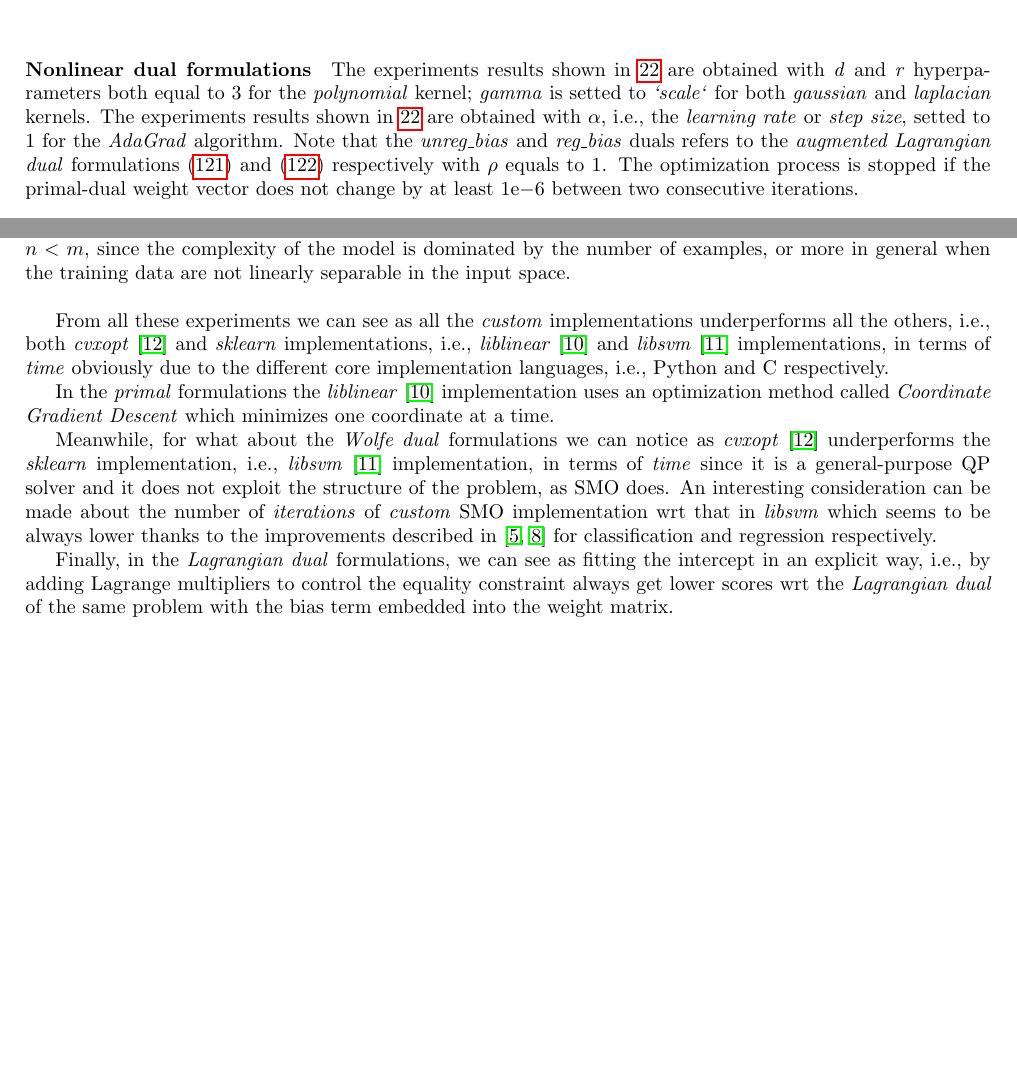
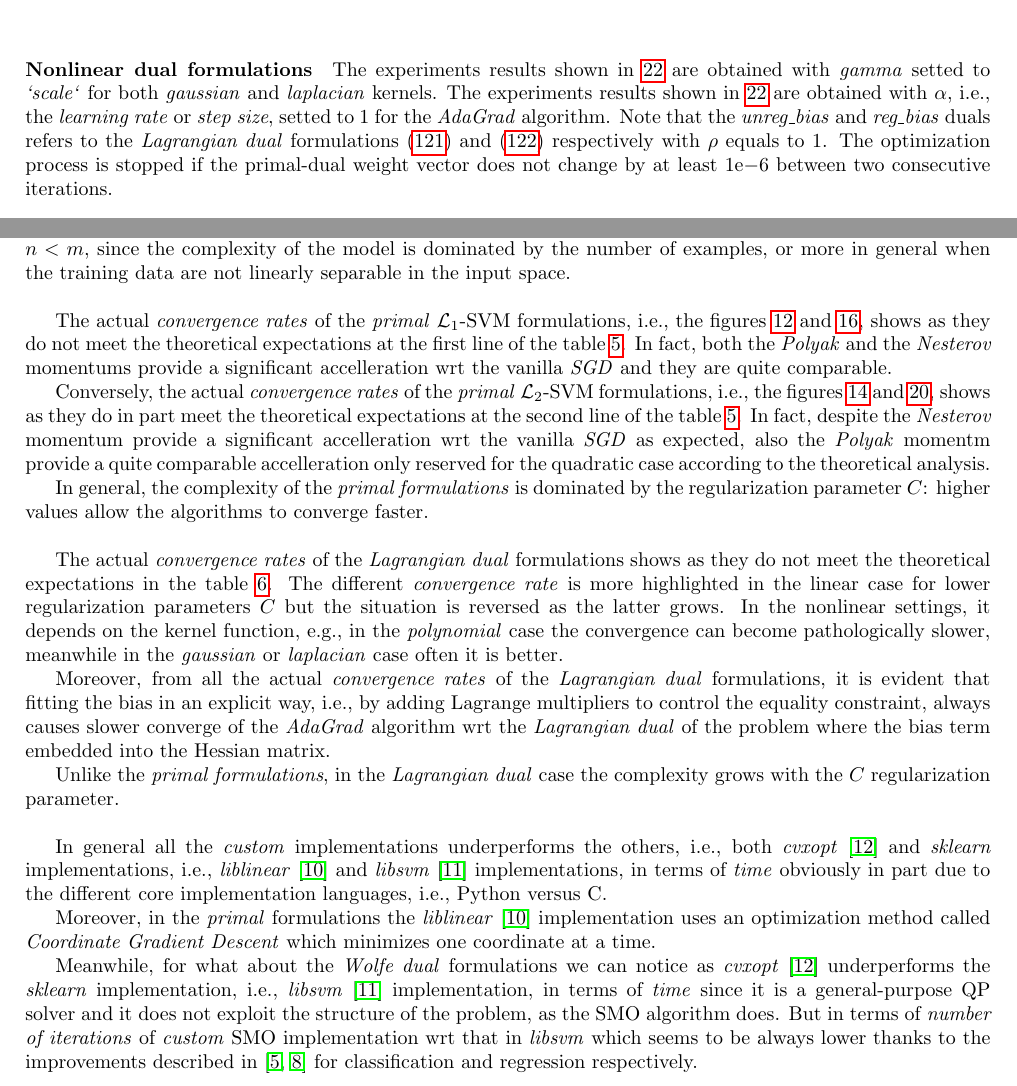
Before and after one commit to dmeoli/optiml, a LaTeX document (notebooks/optimization/tex/CM_report.tex, which reads notebooks/optimization/tex/conclusions.tex, notebooks/optimization/tex/experiments.tex): two parts of pages 75 and 78 of 79, joined at a grey line, cut so that both start at the same text, the shorter picture padded with empty space. Compiled offline with pdfLaTeX.

Commit message:
updated tex(s)

```diff
--- a/notebooks/optimization/tex/conclusions.tex
+++ b/notebooks/optimization/tex/conclusions.tex
@@ -4,10 +4,24 @@ For what about the SVM formulations, it is known, in general, that the \emph{pri
 
 \bigskip
 
-From all these experiments we can see as all the \emph{custom} implementations underperforms all the others, i.e., both \emph{cvxopt}~\cite{vandenberghe2010cvxopt} and \emph{sklearn} implementations, i.e., \emph{liblinear}~\cite{fan2008liblinear} and \emph{libsvm}~\cite{chang2011libsvm} implementations, in terms of \emph{time} obviously due to the different core implementation languages, i.e., Python and C respectively.
+The actual \emph{convergence rates} of the \emph{primal} $\protect \mathcal{L}_1$-SVM formulations, i.e., the figures~\ref{fig:l1_svc_loss_history} and~\ref{fig:l1_svr_loss_history}, shows as they do not meet the theoretical expectations at the first line of the table~\ref{primal_svm_objectives_rates}. In fact, both the \emph{Polyak} and the \emph{Nesterov} momentums provide a significant accelleration wrt the vanilla \emph{SGD} and they are quite comparable.
 
-In the \emph{primal} formulations the \emph{liblinear}~\cite{fan2008liblinear} implementation uses an optimization method called \emph{Coordinate Gradient Descent} which minimizes one coordinate at a time.
+Conversely, the actual \emph{convergence rates} of the \emph{primal} $\protect \mathcal{L}_2$-SVM formulations, i.e., the figures~\ref{fig:l2_svc_loss_history} and~\ref{fig:l2_svr_loss_history}, shows as they do in part meet the theoretical expectations at the second line of the table~\ref{primal_svm_objectives_rates}. In fact, despite the \emph{Nesterov} momentum provide a significant accelleration wrt the vanilla \emph{SGD} as expected, also the \emph{Polyak} momentm provide a quite comparable accelleration only reserved for the quadratic case according to the theoretical analysis.
 
-Meanwhile, for what about the \emph{Wolfe dual} formulations we can notice as \emph{cvxopt}~\cite{vandenberghe2010cvxopt} underperforms the \emph{sklearn} implementation, i.e., \emph{libsvm}~\cite{chang2011libsvm} implementation, in terms of \emph{time} since it is a general-purpose QP solver and it does not exploit the structure of the problem, as SMO does. An interesting consideration can be made about the number of \emph{iterations} of \emph{custom} SMO implementation wrt that in \emph{libsvm} which seems to be always lower thanks to the improvements described in~\cite{keerthi2001improvements, shevade1999improvements} for classification and regression respectively.
+In general, the complexity of the \emph{primal formulations} is dominated by the regularization parameter $C$: higher values allow the algorithms to converge faster.
 
-Finally, in the \emph{Lagrangian dual} formulations, we can see as fitting the intercept in an explicit way, i.e., by adding Lagrange multipliers to control the equality constraint always get lower scores wrt the \emph{Lagrangian dual} of the same problem with the bias term embedded into the weight matrix.
+\bigskip
+
+The actual \emph{convergence rates} of the \emph{Lagrangian dual} formulations shows as they do not meet the theoretical expectations in the table~\ref{dual_svm_objectives_props}. The different \emph{convergence rate} is more highlighted in the linear case for lower regularization parameters $C$ but the situation is reversed as the latter grows. In the nonlinear settings, it depends on the kernel function, e.g., in the \emph{polynomial} case the convergence can become pathologically slower, meanwhile in the \emph{gaussian} or \emph{laplacian} case often it is better.
+
+Moreover, from all the actual \emph{convergence rates} of the \emph{Lagrangian dual} formulations, it is evident that fitting the bias in an explicit way, i.e., by adding Lagrange multipliers to control the equality constraint, always causes slower converge of the \emph{AdaGrad} algorithm wrt the \emph{Lagrangian dual} of the problem where the bias term embedded into the Hessian matrix.
+
+Unlike the \emph{primal formulations}, in the \emph{Lagrangian dual} case the complexity grows with the $C$ regularization parameter.
+
+\bigskip
+
+In general all the \emph{custom} implementations underperforms the others, i.e., both \emph{cvxopt}~\cite{vandenberghe2010cvxopt} and \emph{sklearn} implementations, i.e., \emph{liblinear}~\cite{fan2008liblinear} and \emph{libsvm}~\cite{chang2011libsvm} implementations, in terms of \emph{time} obviously in part due to the different core implementation languages, i.e., Python versus C.
+
+Moreover, in the \emph{primal} formulations the \emph{liblinear}~\cite{fan2008liblinear} implementation uses an optimization method called \emph{Coordinate Gradient Descent} which minimizes one coordinate at a time.
+
+Meanwhile, for what about the \emph{Wolfe dual} formulations we can notice as \emph{cvxopt}~\cite{vandenberghe2010cvxopt} underperforms the \emph{sklearn} implementation, i.e., \emph{libsvm}~\cite{chang2011libsvm} implementation, in terms of \emph{time} since it is a general-purpose QP solver and it does not exploit the structure of the problem, as the SMO algorithm does. But in terms of \emph{number of iterations} of \emph{custom} SMO implementation wrt that in \emph{libsvm} which seems to be always lower thanks to the improvements described in~\cite{keerthi2001improvements, shevade1999improvements} for classification and regression respectively.
--- a/notebooks/optimization/tex/experiments.tex
+++ b/notebooks/optimization/tex/experiments.tex
@@ -182,7 +182,7 @@ The experiments results shown in~\ref{linear_lagrangian_dual_l2_svr_cv_results}
 
 \paragraph{Nonlinear dual formulations}
 
-The experiments results shown in~\ref{nonlinear_lagrangian_dual_l2_svr_cv_results} are obtained with \emph{d} and \emph{r} hyperparameters both equal to 3 for the \emph{polynomial} kernel; \emph{gamma} is setted to \emph{`scale`} for both \emph{gaussian} and \emph{laplacian} kernels. The experiments results shown in~\ref{nonlinear_lagrangian_dual_l2_svr_cv_results} are obtained with $\alpha$, i.e., the \emph{learning rate} or \emph{step size}, setted to 1 for the \emph{AdaGrad} algorithm. Note that the \emph{unreg\_bias} and \emph{reg\_bias} duals refers to the \emph{augmented Lagrangian dual} formulations~\eqref{eq:l2_svr_aug_lagrangian_dual} and~\eqref{eq:l2_svr_lb_aug_lagrangian_dual} respectively with $\rho$ equals to 1. The optimization process is stopped if the primal-dual weight vector does not change by at least $1\mathrm{e}{-6}$  between two consecutive iterations.
+The experiments results shown in~\ref{nonlinear_lagrangian_dual_l2_svr_cv_results} are obtained with \emph{gamma} setted to \emph{`scale`} for both \emph{gaussian} and \emph{laplacian} kernels. The experiments results shown in~\ref{nonlinear_lagrangian_dual_l2_svr_cv_results} are obtained with $\alpha$, i.e., the \emph{learning rate} or \emph{step size}, setted to 1 for the \emph{AdaGrad} algorithm. Note that the \emph{unreg\_bias} and \emph{reg\_bias} duals refers to the \emph{Lagrangian dual} formulations~\eqref{eq:l2_svr_aug_lagrangian_dual} and~\eqref{eq:l2_svr_lb_aug_lagrangian_dual} respectively with $\rho$ equals to 1. The optimization process is stopped if the primal-dual weight vector does not change by at least $1\mathrm{e}{-6}$  between two consecutive iterations.
 
 \input{experiments/nonlinear_lagrangian_dual_l2_svr}
 
```
Also changed, not shown: notebooks/optimization/tex/CM_report.pdf, notebooks/optimization/tex/experiments.tex (24 more changed lines).
